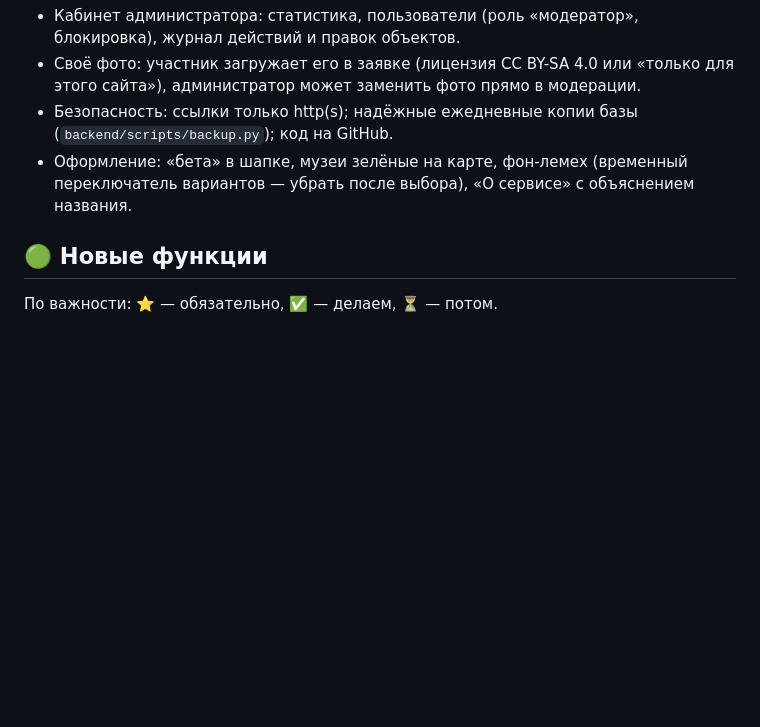
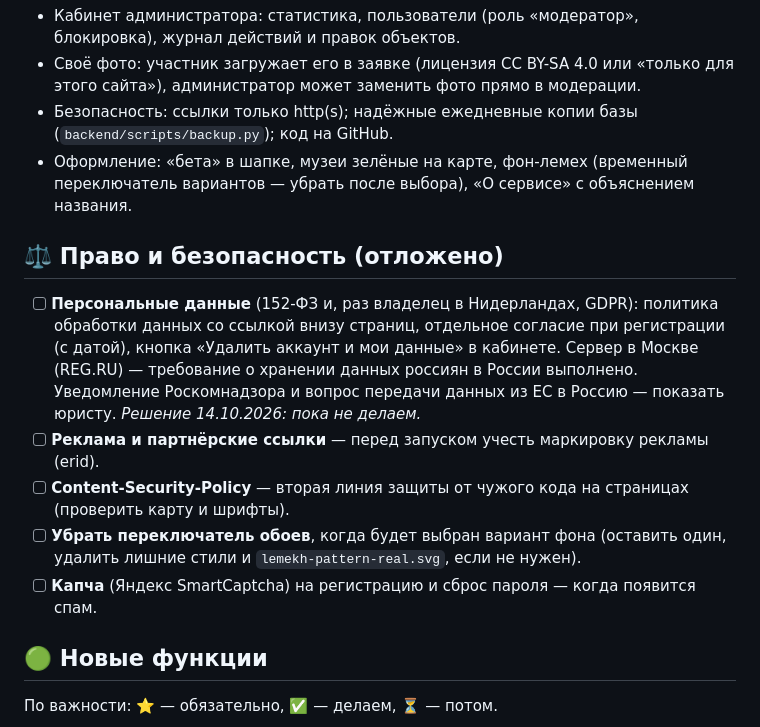
Before and after one commit to antonmohlic/wooden-russia, a Markdown page: TASKS.md, the part around the change. Drawn GitHub-style; blank space fills up the shorter version.

Commit message:
TASKS: отложенные задачи по праву и безопасности, переключатель обоев
Co-Authored-By: Claude Opus 5.5 <noreply@anthropic.com>

```diff
--- a/TASKS.md
+++ b/TASKS.md
@@ -64,6 +64,14 @@
 - Безопасность: ссылки только http(s); надёжные ежедневные копии базы (`backend/scripts/backup.py`); код на GitHub.
 - Оформление: «бета» в шапке, музеи зелёные на карте, фон-лемех (временный переключатель вариантов — убрать после выбора), «О сервисе» с объяснением названия.
 
+## ⚖️ Право и безопасность (отложено)
+
+- [ ] **Персональные данные** (152-ФЗ и, раз владелец в Нидерландах, GDPR): политика обработки данных со ссылкой внизу страниц, отдельное согласие при регистрации (с датой), кнопка «Удалить аккаунт и мои данные» в кабинете. Сервер в Москве (REG.RU) — требование о хранении данных россиян в России выполнено. Уведомление Роскомнадзора и вопрос передачи данных из ЕС в Россию — показать юристу. *Решение 14.10.2026: пока не делаем.*
+- [ ] **Реклама и партнёрские ссылки** — перед запуском учесть маркировку рекламы (erid).
+- [ ] **Content-Security-Policy** — вторая линия защиты от чужого кода на страницах (проверить карту и шрифты).
+- [ ] **Убрать переключатель обоев**, когда будет выбран вариант фона (оставить один, удалить лишние стили и `lemekh-pattern-real.svg`, если не нужен).
+- [ ] **Капча** (Яндекс SmartCaptcha) на регистрацию и сброс пароля — когда появится спам.
+
 ## 🟢 Новые функции
 
 По важности: ⭐ — обязательно, ✅ — делаем, ⏳ — потом.
```
